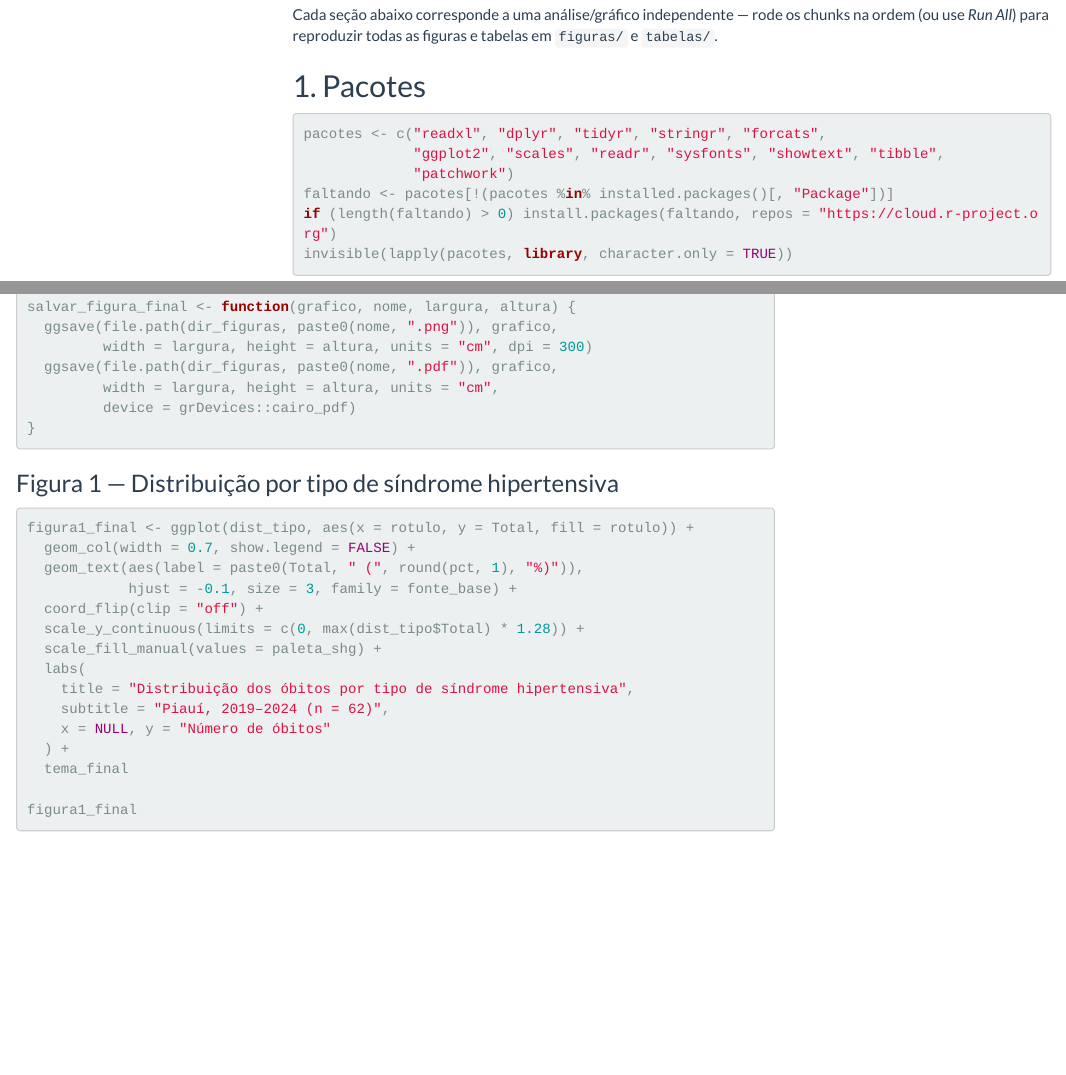
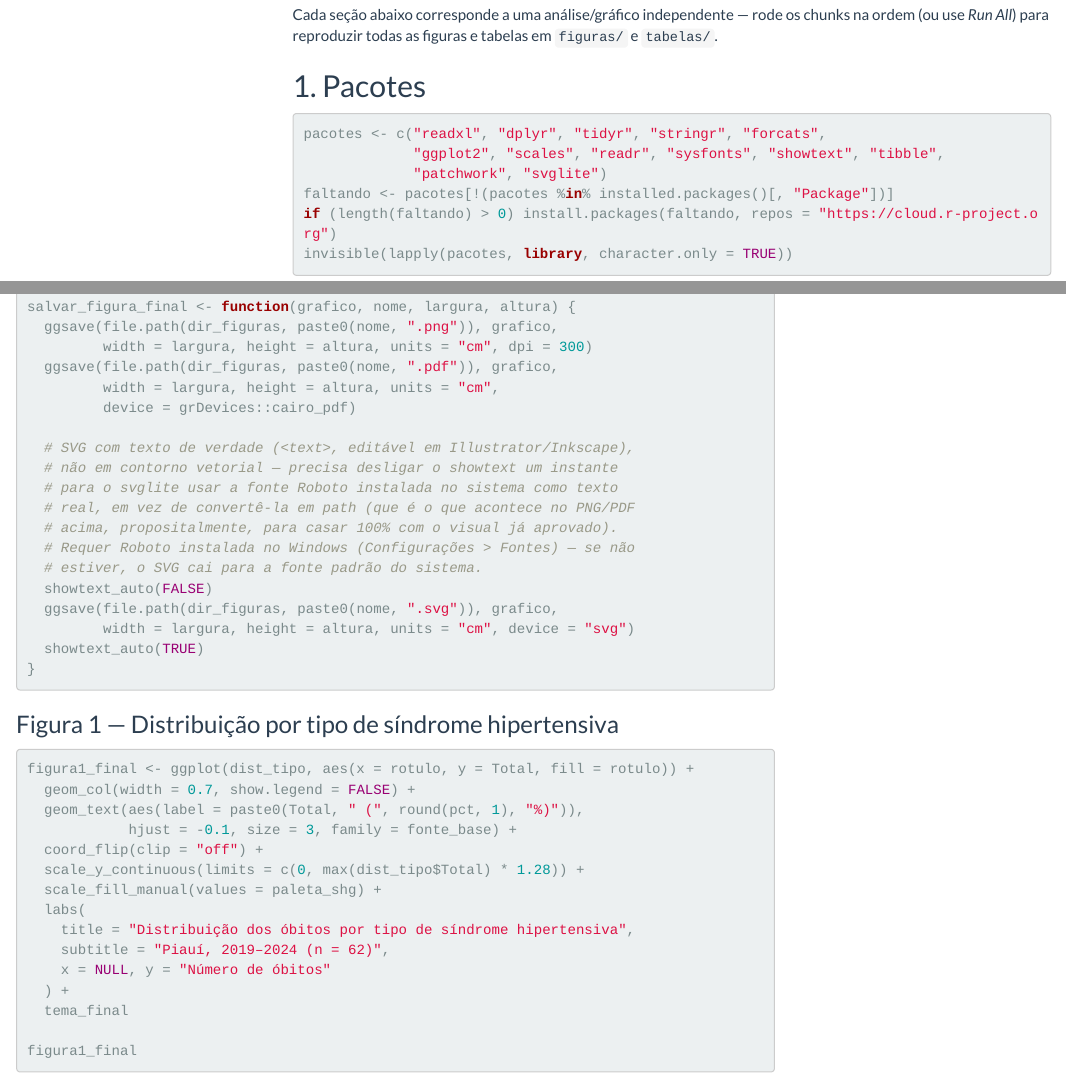
Before and after one commit to meriofilho/maternal-mortality-SHG, an R Markdown document (analise_shg_piaui.Rmd): the page in a window 1100 px wide, from 500 px down, and a second part further down, joined at a grey line. The pictures show the output file analise_shg_piaui.html that the author committed with the source, opened offline; menus at the side of the page are left out.

Commit message:
Exporta as 4 figuras finais também em SVG com texto editável
salvar_figura_final() agora gera .svg além de .png/.pdf. O SVG usa
texto de verdade (<text>, fonte Roboto), não contorno vetorial —
desliga o showtext temporariamente para o svglite reconhecer a fonte
Roboto instalada no sistema, depois liga de volta para o PNG/PDF das
figuras seguintes continuarem exatamente como antes.

Co-Authored-By: Claude Sonnet 5 <noreply@anthropic.com>

````diff
--- a/analise_shg_piaui.Rmd
+++ b/analise_shg_piaui.Rmd
@@ -41,7 +41,7 @@ tabelas em `figuras/` e `tabelas/`.
 ```{r pacotes}
 pacotes <- c("readxl", "dplyr", "tidyr", "stringr", "forcats",
              "ggplot2", "scales", "readr", "sysfonts", "showtext", "tibble",
-             "patchwork")
+             "patchwork", "svglite")
 faltando <- pacotes[!(pacotes %in% installed.packages()[, "Package"])]
 if (length(faltando) > 0) install.packages(faltando, repos = "https://cloud.r-project.org")
 invisible(lapply(pacotes, library, character.only = TRUE))
@@ -958,6 +958,18 @@ salvar_figura_final <- function(grafico, nome, largura, altura) {
   ggsave(file.path(dir_figuras, paste0(nome, ".pdf")), grafico,
          width = largura, height = altura, units = "cm",
          device = grDevices::cairo_pdf)
+
+  # SVG com texto de verdade (<text>, editável em Illustrator/Inkscape),
+  # não em contorno vetorial — precisa desligar o showtext um instante
+  # para o svglite usar a fonte Roboto instalada no sistema como texto
+  # real, em vez de convertê-la em path (que é o que acontece no PNG/PDF
+  # acima, propositalmente, para casar 100% com o visual já aprovado).
+  # Requer Roboto instalada no Windows (Configurações > Fontes) — se não
+  # estiver, o SVG cai para a fonte padrão do sistema.
+  showtext_auto(FALSE)
+  ggsave(file.path(dir_figuras, paste0(nome, ".svg")), grafico,
+         width = largura, height = altura, units = "cm", device = "svg")
+  showtext_auto(TRUE)
 }
 ```
 
````
Also changed, not shown: analise_shg_piaui.html, analise_shg_piaui.md, figuras/fig10_rmm_shg_piaui_cocais.pdf, figuras/fig11_obitos_totais_por_regiao.pdf, figuras/fig12_shg_por_regiao.pdf, figuras/fig13_idade_exata.pdf, figuras/fig14_sazonalidade.pdf, figuras/fig1_distribuicao_tipo_shg.pdf, figuras/fig2_evolucao_temporal.pdf, figuras/fig3_faixa_etaria.pdf, figuras/fig4_raca_cor.pdf, figuras/fig5_escolaridade.pdf, figuras/fig6_local_ocorrencia.pdf, figuras/fig7_rmm_piaui_cocais.pdf, 7 more files, 3 other files.
